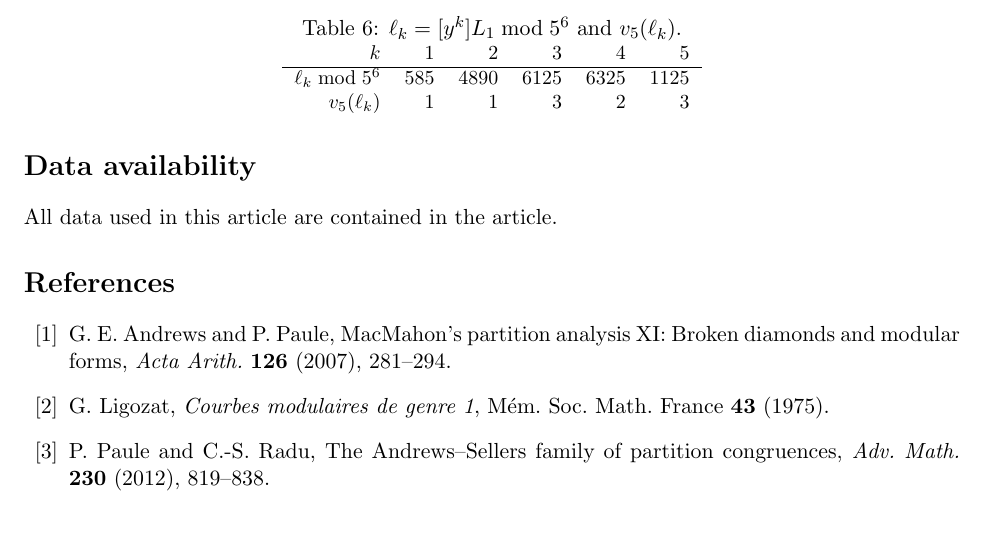
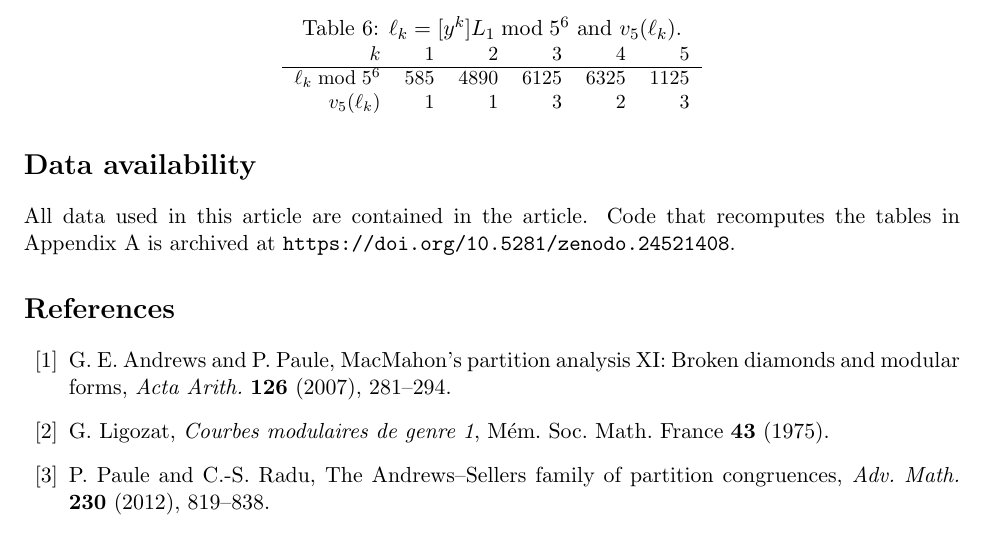
Before and after one commit to ramanujamath/broken-12-diamond-congruences, a LaTeX paper (paper/broken12_arxiv.tex): part of page 14 of 15, cut so that both start at the same text. Compiled offline with pdfLaTeX.

Commit message:
Add Zenodo DOI to README, CITATION.cff and manuscript
Co-Authored-By: Claude Opus 5.5 <noreply@anthropic.com>
Claude-Session: https://claude.ai/code/session_01Ws7CsCCwBrBLkDGNdsg7va

```diff
--- a/paper/broken12_arxiv.tex
+++ b/paper/broken12_arxiv.tex
@@ -690,7 +690,7 @@ $v_5(\ell_k)$ & 1 & 1 & 3 & 2 & 3 \\
 
 
 \section*{Data availability}
-All data used in this article are contained in the article.
+All data used in this article are contained in the article. Code that recomputes the tables in Appendix~\ref{app:tables} is archived at \url{https://doi.org/10.5281/zenodo.24521408}.
 
 \begin{thebibliography}{99}
 \bibitem{AP} G. E. Andrews and P. Paule, MacMahon's partition analysis XI: Broken diamonds and modular forms, \emph{Acta Arith.} \textbf{126} (2007), 281--294.
```
Also changed, not shown: README.md, paper/broken12_arxiv.pdf, 1 other file.
